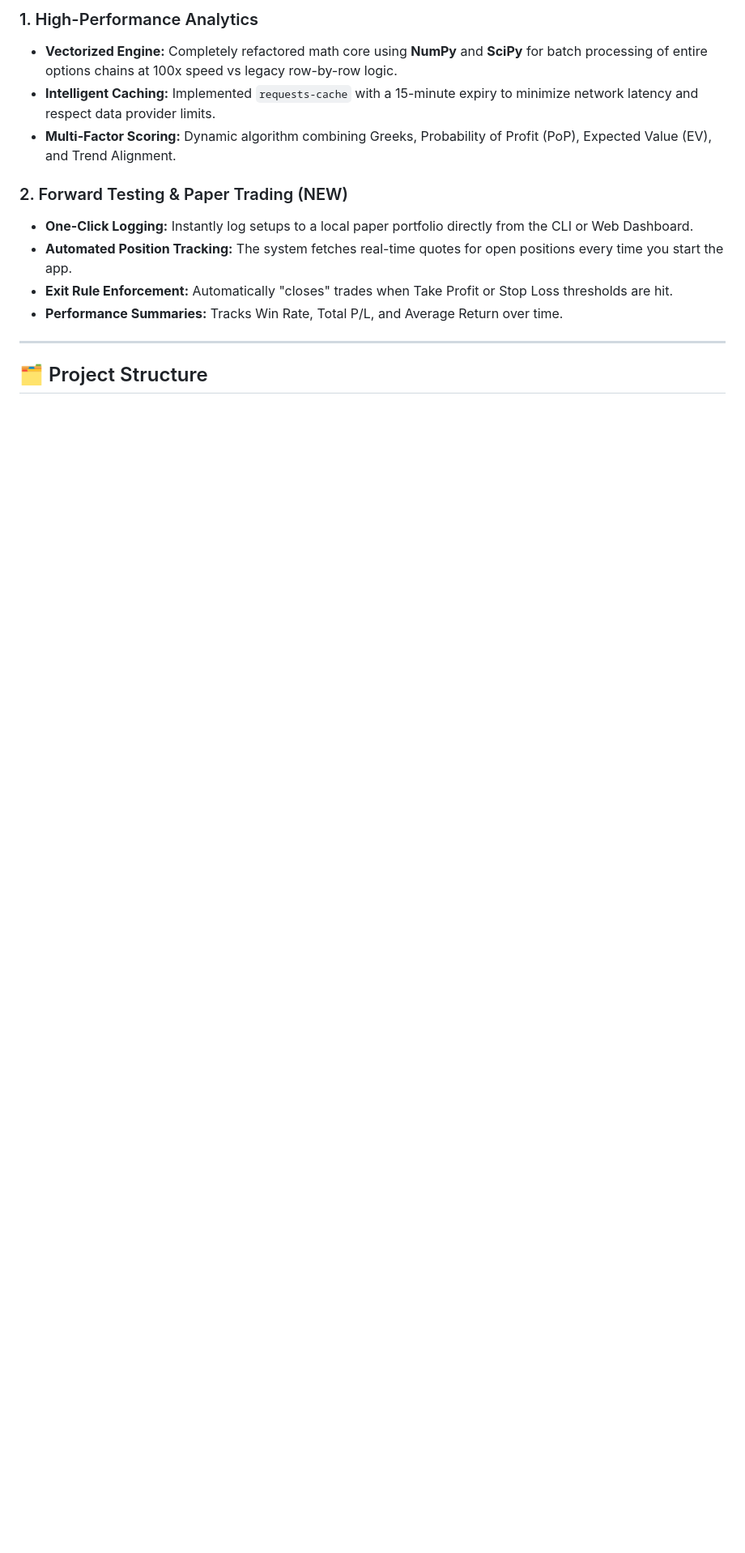
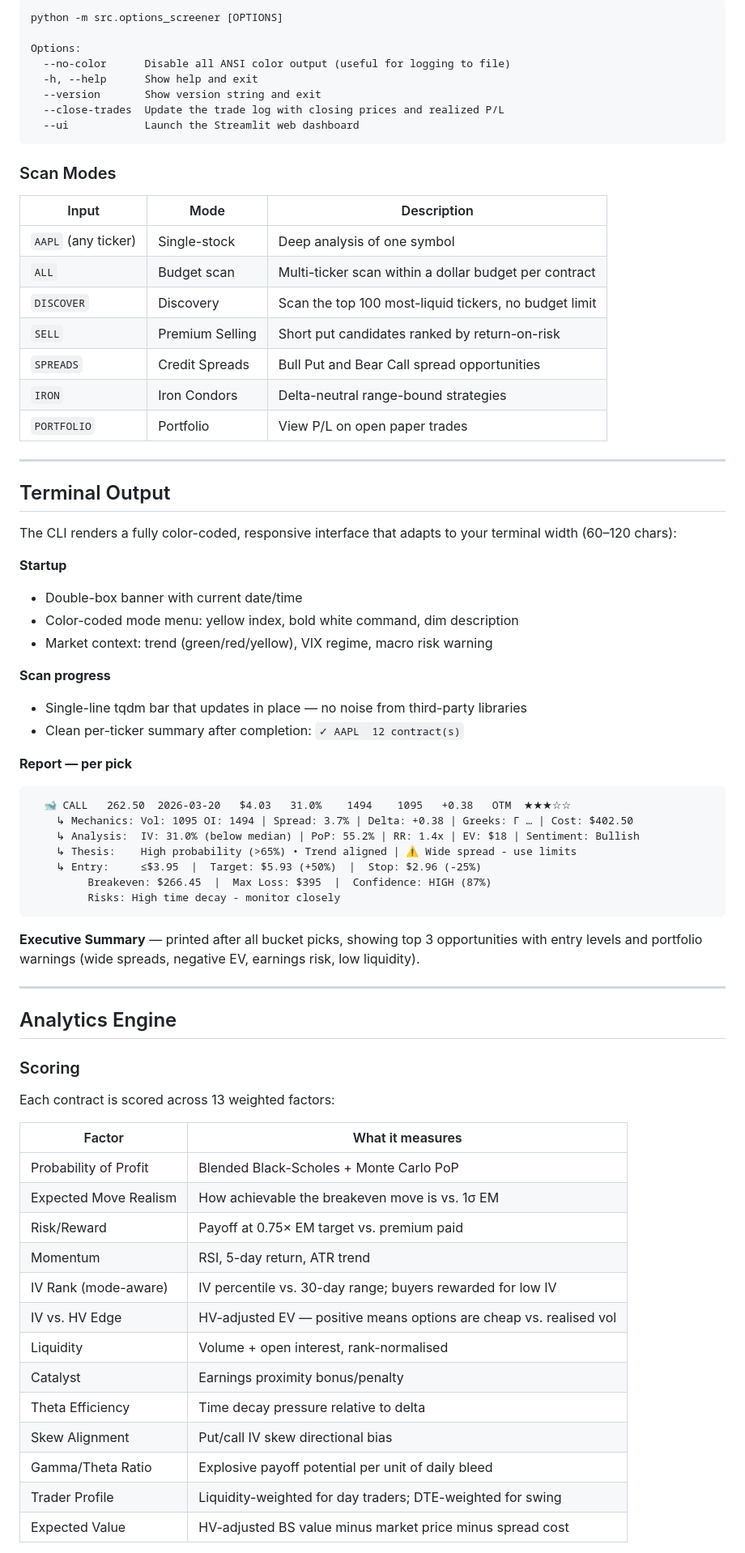
Before and after one commit to Ollie1o1/options, a Markdown page: README.md, the part around one of its changes. Shown at 81% size. Rendered like a GitHub page; blank space fills up the shorter version.

Commit message:
docs: rewrite README to reflect current CLI, analytics, and project structure

````diff
--- a/README.md
+++ b/README.md
@@ -77,15 +50,76 @@ Your browser will open a professional dashboard featuring:
 
-### 1. High-Performance Analytics
--   **Vectorized Engine:** Completely refactored math core using **NumPy** and **SciPy** for batch processing of entire options chains at 100x speed vs legacy row-by-row logic.
--   **Intelligent Caching:** Implemented `requests-cache` with a 15-minute expiry to minimize network latency and respect data provider limits.
--   **Multi-Factor Scoring:** Dynamic algorithm combining Greeks, Probability of Profit (PoP), Expected Value (EV), and Trend Alignment.
+```
+python -m src.options_screener [OPTIONS]
 
-### 2. Forward Testing & Paper Trading (NEW)
--   **One-Click Logging:** Instantly log setups to a local paper portfolio directly from the CLI or Web Dashboard.
--   **Automated Position Tracking:** The system fetches real-time quotes for open positions every time you start the app.
--   **Exit Rule Enforcement:** Automatically "closes" trades when Take Profit or Stop Loss thresholds are hit.
--   **Performance Summaries:** Tracks Win Rate, Total P/L, and Average Return over time.
+Options:
+  --no-color      Disable all ANSI color output (useful for logging to file)
+  -h, --help      Show help and exit
+  --version       Show version string and exit
+  --close-trades  Update the trade log with closing prices and realized P/L
+  --ui            Launch the Streamlit web dashboard
+```
+
+### Scan Modes
+
+| Input | Mode | Description |
+|---|---|---|
+| `AAPL` (any ticker) | Single-stock | Deep analysis of one symbol |
+| `ALL` | Budget scan | Multi-ticker scan within a dollar budget per contract |
+| `DISCOVER` | Discovery | Scan the top 100 most-liquid tickers, no budget limit |
+| `SELL` | Premium Selling | Short put candidates ranked by return-on-risk |
+| `SPREADS` | Credit Spreads | Bull Put and Bear Call spread opportunities |
+| `IRON` | Iron Condors | Delta-neutral range-bound strategies |
+| `PORTFOLIO` | Portfolio | View P/L on open paper trades |
 
 ---
 
-## 🗂️ Project Structure
+## Terminal Output
+
+The CLI renders a fully color-coded, responsive interface that adapts to your terminal width (60–120 chars):
+
+**Startup**
+- Double-box banner with current date/time
+- Color-coded mode menu: yellow index, bold white command, dim description
+- Market context: trend (green/red/yellow), VIX regime, macro risk warning
+
+**Scan progress**
+- Single-line tqdm bar that updates in place — no noise from third-party libraries
+- Clean per-ticker summary after completion: `✓ AAPL  12 contract(s)`
+
+**Report — per pick**
+```
+  🐋 CALL   262.50  2026-03-20   $4.03   31.0%    1494    1095   +0.38   OTM  ★★★☆☆
+    ↳ Mechanics: Vol: 1095 OI: 1494 | Spread: 3.7% | Delta: +0.38 | Greeks: Γ … | Cost: $402.50
+    ↳ Analysis:  IV: 31.0% (below median) | PoP: 55.2% | RR: 1.4x | EV: $18 | Sentiment: Bullish
+    ↳ Thesis:    High probability (>65%) • Trend aligned | ⚠ Wide spread - use limits
+    ↳ Entry:     ≤$3.95  |  Target: $5.93 (+50%)  |  Stop: $2.96 (-25%)
+         Breakeven: $266.45  |  Max Loss: $395  |  Confidence: HIGH (87%)
+         Risks: High time decay - monitor closely
+```
+
+**Executive Summary** — printed after all bucket picks, showing top 3 opportunities with entry levels and portfolio warnings (wide spreads, negative EV, earnings risk, low liquidity).
+
+---
+
+## Analytics Engine
+
+### Scoring
+
+Each contract is scored across 13 weighted factors:
+
+| Factor | What it measures |
+|---|---|
+| Probability of Profit | Blended Black-Scholes + Monte Carlo PoP |
+| Expected Move Realism | How achievable the breakeven move is vs. 1σ EM |
+| Risk/Reward | Payoff at 0.75× EM target vs. premium paid |
+| Momentum | RSI, 5-day return, ATR trend |
+| IV Rank (mode-aware) | IV percentile vs. 30-day range; buyers rewarded for low IV |
+| IV vs. HV Edge | HV-adjusted EV — positive means options are cheap vs. realised vol |
+| Liquidity | Volume + open interest, rank-normalised |
+| Catalyst | Earnings proximity bonus/penalty |
+| Theta Efficiency | Time decay pressure relative to delta |
+| Skew Alignment | Put/call IV skew directional bias |
+| Gamma/Theta Ratio | Explosive payoff potential per unit of daily bleed |
+| Trader Profile | Liquidity-weighted for day traders; DTE-weighted for swing |
+| Expected Value | HV-adjusted BS value minus market price minus spread cost |
+
````
Also changed, not shown: other parts of README.md (+101 -80 lines).
